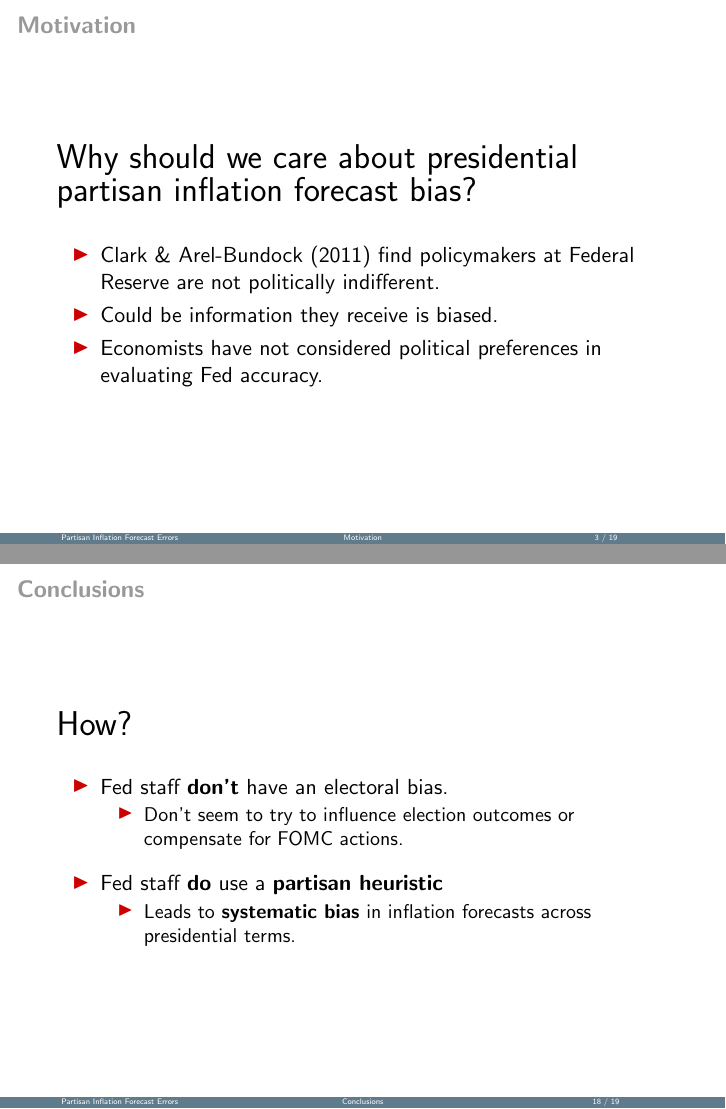
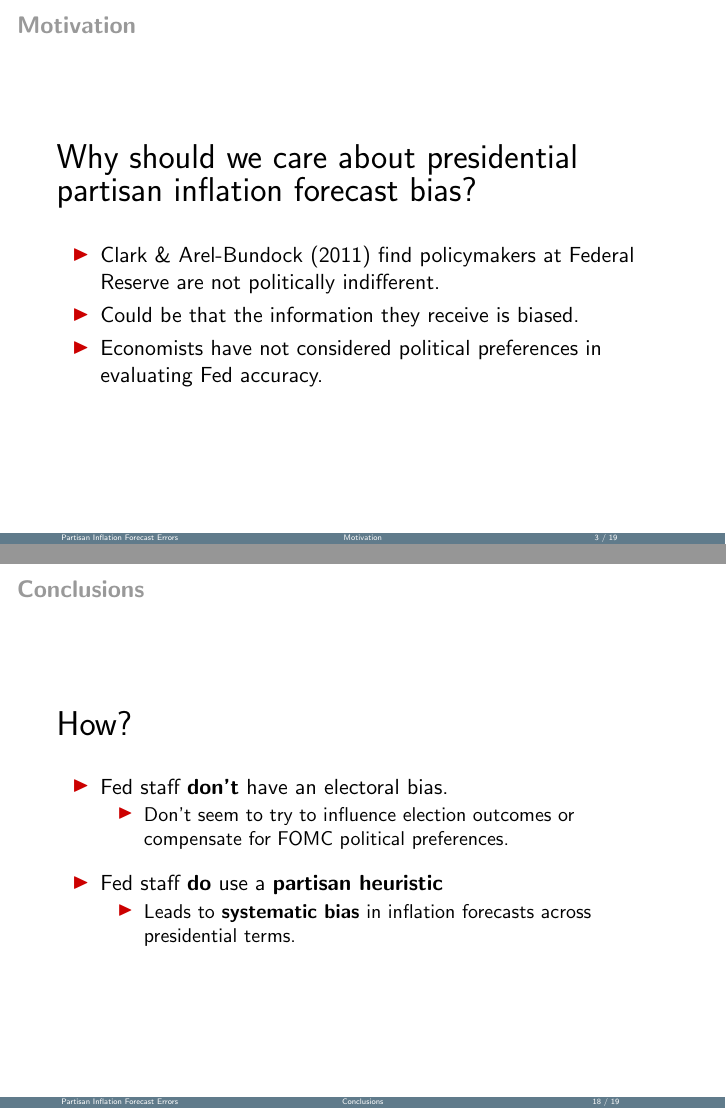
Before and after one commit to christophergandrud/GreenBook, LaTeX slides (Presentation/APSAGreenBookPresentation.tex): pages 5 and 30 of 34, joined at a grey line. Compiled offline with pdfLaTeX.

Commit message:
Minor Monday Edits

```diff
--- a/Presentation/APSAGreenBookPresentation.tex
+++ b/Presentation/APSAGreenBookPresentation.tex
@@ -40,7 +40,7 @@
     {\LARGE{Why should we care about presidential partisan inflation forecast bias?}} \\[0.5cm]
         \begin{itemize}
             \item<1-> Clark \& Arel-Bundock (2011) find policymakers at Federal Reserve are not politically indifferent.
-            \item<2-> Could be information they receive is biased.
+            \item<2-> Could be that the information they receive is biased.
 		\item<3-> Economists have not considered political preferences in evaluating Fed accuracy.
         \end{itemize}
 }
@@ -175,7 +175,7 @@
   \begin{itemize}
     \item<1-> Fed staff {\bf{don't}} have an electoral bias.
         \begin{itemize}
-            \item<2-> Don't seem to try to influence election outcomes or compensate for FOMC actions.
+            \item<2-> Don't seem to try to influence election outcomes or compensate for FOMC political preferences.
         \end{itemize}
          \\[0.3cm]
     \item<3-> Fed staff {\bf{do}} use a {\bf{partisan heuristic}}
```
Also changed, not shown: Presentation/APSAGreenBookPresentation.pdf, Presentation/APSAGreenBookPresentation.tex (2 more changed lines), 5 other files.
